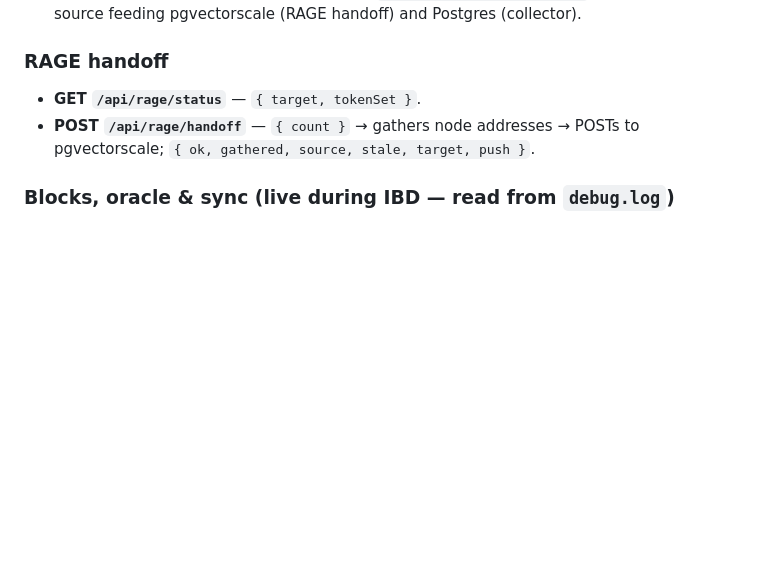
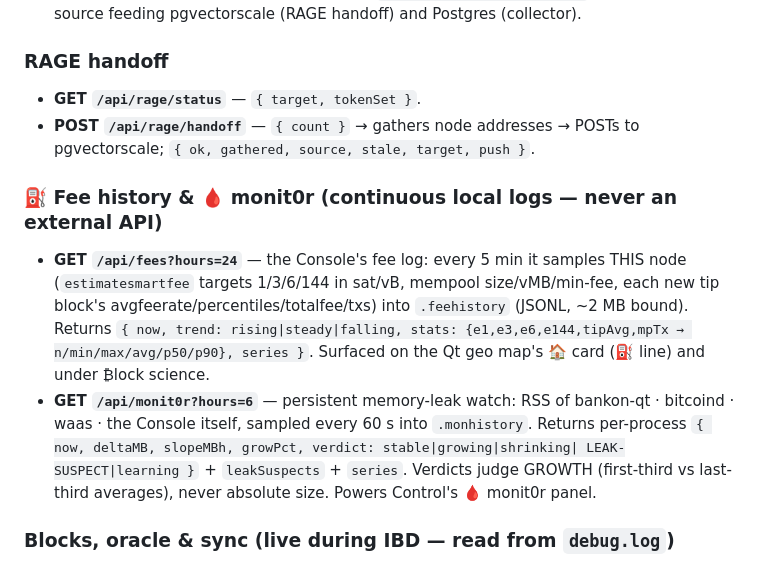
Before and after one commit to cypherpunk4096/BANKONBTCWaaS, a Markdown page: docs/api.md, the part around the change. Rendered like a GitHub page; blank space fills up the shorter version.

```diff
--- a/docs/api.md
+++ b/docs/api.md
@@ -95,6 +95,19 @@ Scannable QR of the BIP21 payment request (via `qrencode`). `svg` (default, `ima
 - **GET `/api/rage/status`** — `{ target, tokenSet }`.
 - **POST `/api/rage/handoff`** — `{ count }` → gathers node addresses → POSTs to pgvectorscale; `{ ok, gathered, source, stale, target, push }`.
 
+### ⛽ Fee history & 🩸 monit0r (continuous local logs — never an external API)
+- **GET `/api/fees?hours=24`** — the Console's fee log: every 5 min it samples THIS node
+  (`estimatesmartfee` targets 1/3/6/144 in sat/vB, mempool size/vMB/min-fee, each new tip
+  block's avgfeerate/percentiles/totalfee/txs) into `.feehistory` (JSONL, ~2 MB bound).
+  Returns `{ now, trend: rising|steady|falling, stats: {e1,e3,e6,e144,tipAvg,mpTx →
+  n/min/max/avg/p50/p90}, series }`. Surfaced on the Qt geo map's 🏠 card (⛽ line) and
+  under ₿lock science.
+- **GET `/api/monit0r?hours=6`** — persistent memory-leak watch: RSS of bankon-qt ·
+  bitcoind · waas · the Console itself, sampled every 60 s into `.monhistory`. Returns
+  per-process `{ now, deltaMB, slopeMBh, growPct, verdict: stable|growing|shrinking|
+  LEAK-SUSPECT|learning }` + `leakSuspects` + `series`. Verdicts judge GROWTH (first-third
+  vs last-third averages), never absolute size. Powers Control's 🩸 monit0r panel.
+
 ### Blocks, oracle & sync (live during IBD — read from `debug.log`)
 - **GET `/api/recentblocks?n=90`** — recent blocks `{ height, hash, time, nTx }`. `nTx` is enriched on demand from `getblockheader` (≤24/request, circuit-safe, cached) → returns `enriched` + `source`.
 - **GET `/api/oracle`** — genesis time, height, all-time & windowed avg block time, protocol target, recommended poll interval.
```
Also changed, not shown: README.md (+28 -6 lines), docs/NAV.md (+3 -1 lines).
